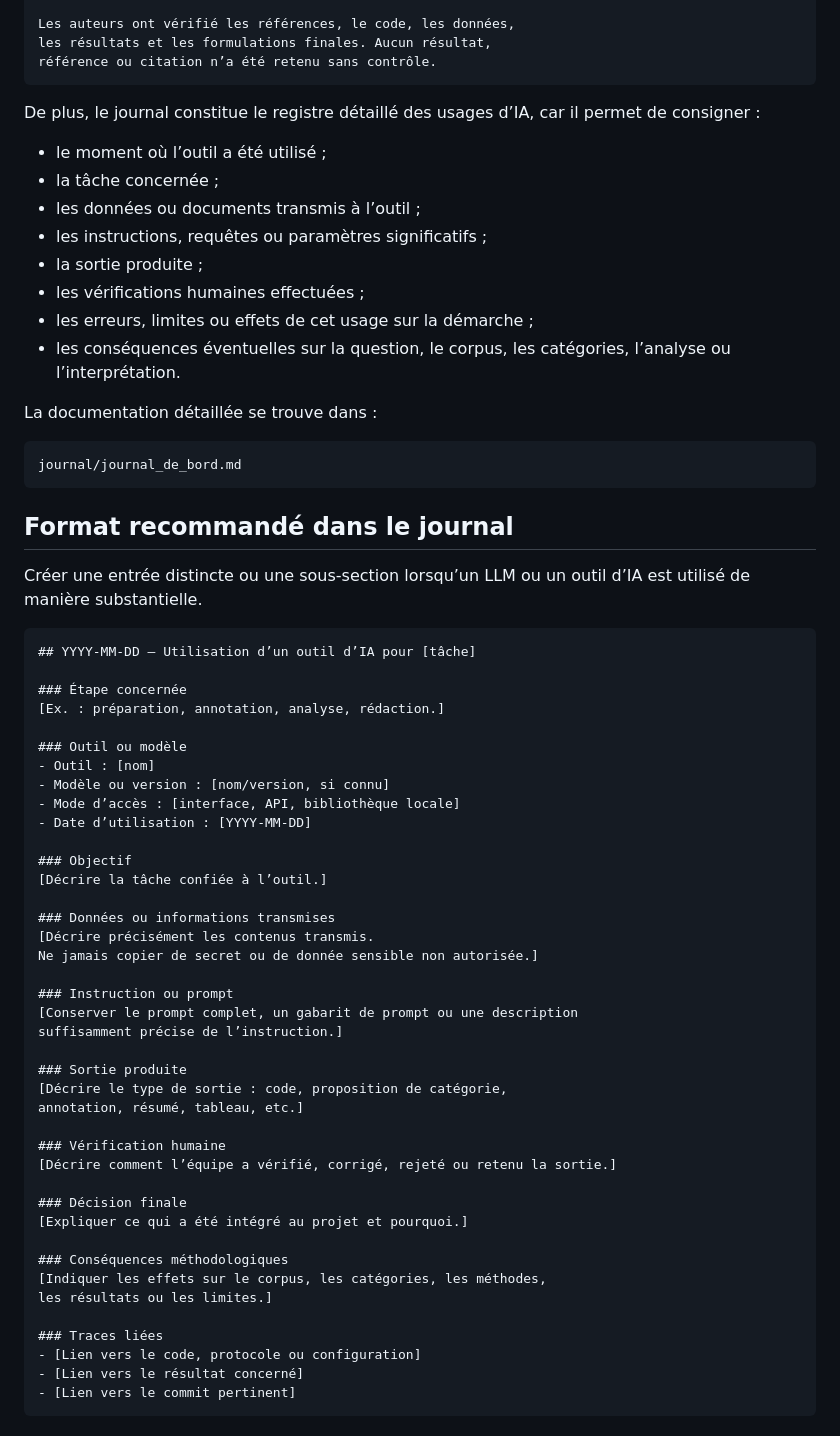
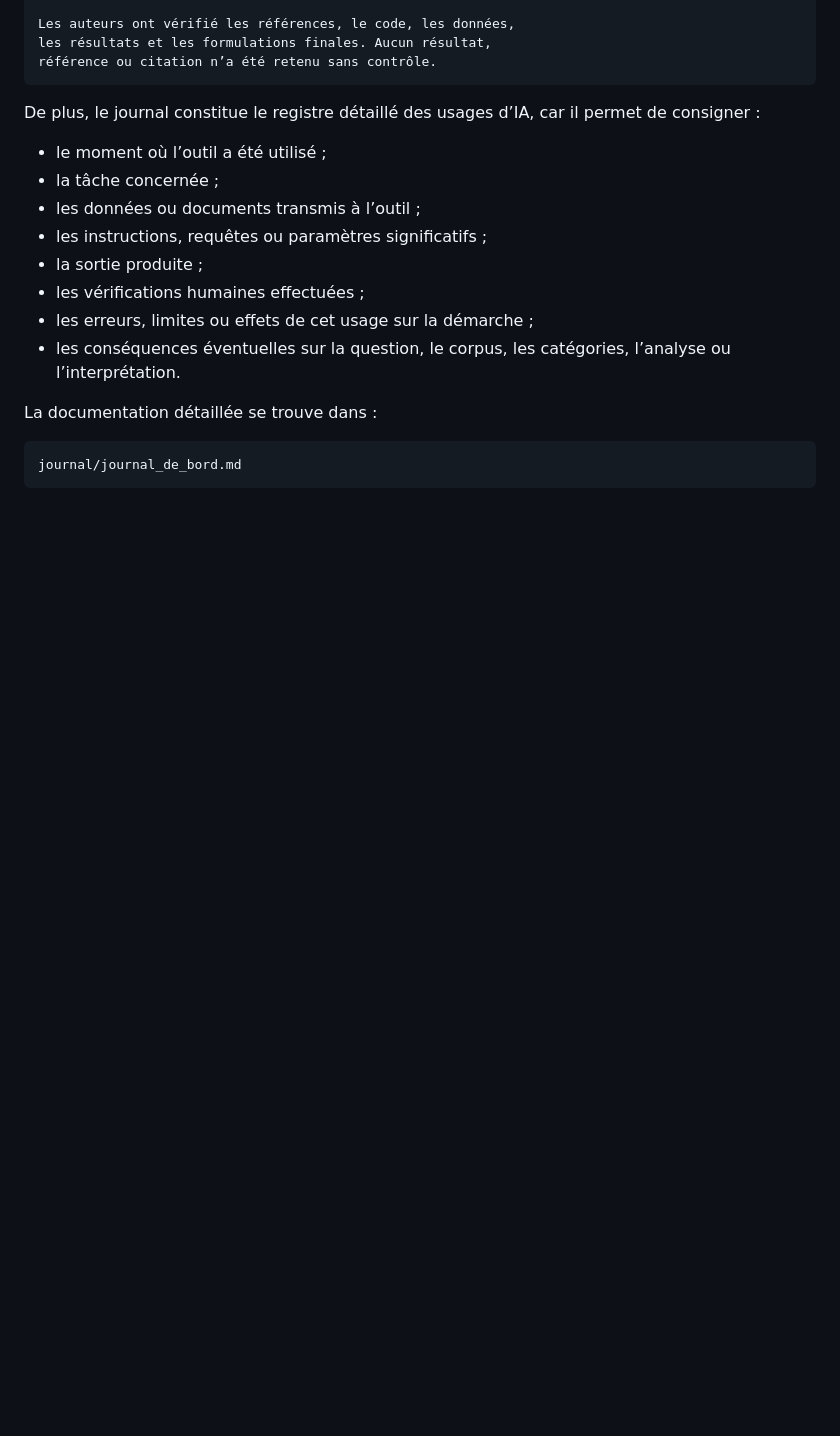
Before and after one commit to FrancisLa/Langues_de_specialite, a Markdown page: article/README.md, the part around one of its changes. Drawn GitHub-style; blank space fills up the shorter version.

````diff
--- a/article/README.md
+++ b/article/README.md
@@ -677,51 +677,3 @@ La documentation détaillée se trouve dans :
 ```text
 journal/journal_de_bord.md
 ```
-## Format recommandé dans le journal
-
-Créer une entrée distincte ou une sous-section lorsqu’un LLM ou un outil
-d’IA est utilisé de manière substantielle.
-
-```markdown
-## YYYY-MM-DD — Utilisation d’un outil d’IA pour [tâche]
-
-### Étape concernée
-[Ex. : préparation, annotation, analyse, rédaction.]
-
-### Outil ou modèle
-- Outil : [nom]
-- Modèle ou version : [nom/version, si connu]
-- Mode d’accès : [interface, API, bibliothèque locale]
-- Date d’utilisation : [YYYY-MM-DD]
-
-### Objectif
-[Décrire la tâche confiée à l’outil.]
-
-### Données ou informations transmises
-[Décrire précisément les contenus transmis.
-Ne jamais copier de secret ou de donnée sensible non autorisée.]
-
-### Instruction ou prompt
-[Conserver le prompt complet, un gabarit de prompt ou une description
-suffisamment précise de l’instruction.]
-
-### Sortie produite
-[Décrire le type de sortie : code, proposition de catégorie,
-annotation, résumé, tableau, etc.]
-
-### Vérification humaine
-[Décrire comment l’équipe a vérifié, corrigé, rejeté ou retenu la sortie.]
-
-### Décision finale
-[Expliquer ce qui a été intégré au projet et pourquoi.]
-
-### Conséquences méthodologiques
-[Indiquer les effets sur le corpus, les catégories, les méthodes,
-les résultats ou les limites.]
-
-### Traces liées
-- [Lien vers le code, protocole ou configuration]
-- [Lien vers le résultat concerné]
-- [Lien vers le commit pertinent]
-```
-
````
Also changed, not shown: other parts of article/README.md (+0 -44 lines).
